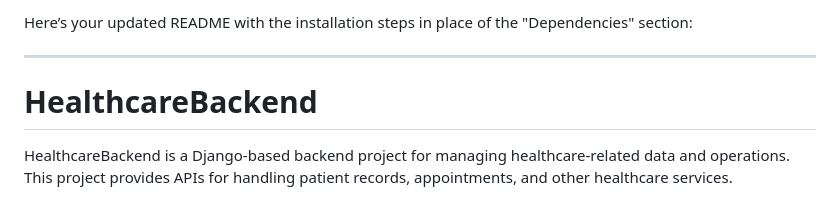
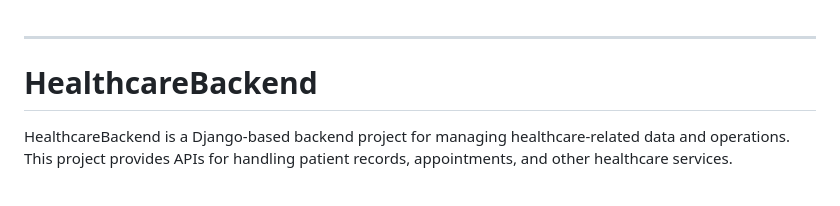
Before and after one commit to ayush-github123/Health-Backend, a Markdown page: Readme.md, the part around the change. Drawn GitHub-style.

```diff
--- a/Readme.md
+++ b/Readme.md
@@ -1,5 +1,3 @@
-Here’s your updated README with the installation steps in place of the "Dependencies" section:
-
 ---
 
 # HealthcareBackend
```
